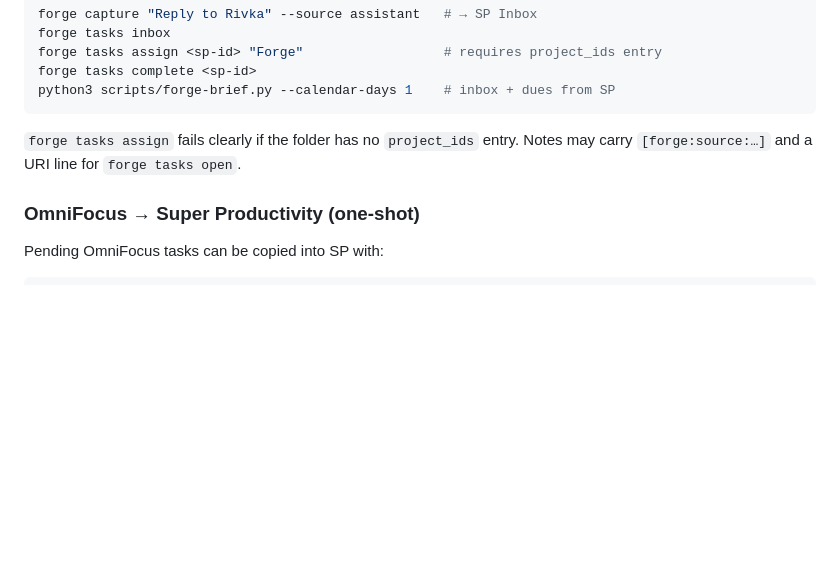
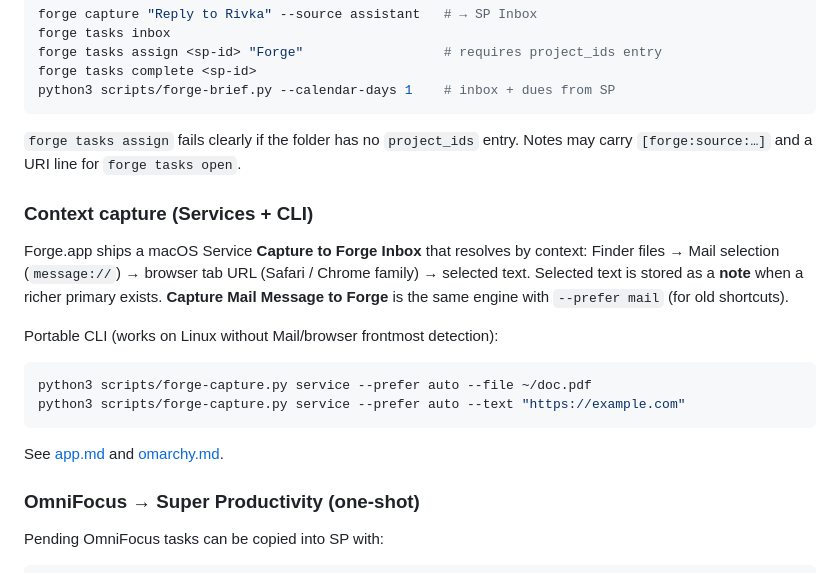
Before and after one commit to SimonAB/forge, a Markdown page: docs/superproductivity.md, the part around the change. Drawn GitHub-style; blank space fills up the shorter version.

Commit message:
Document context-aware Forge capture for Services and Linux CLI.

````diff
--- a/docs/superproductivity.md
+++ b/docs/superproductivity.md
@@ -145,6 +145,23 @@ python3 scripts/forge-brief.py --calendar-days 1    # inbox + dues from SP
 `forge tasks assign` fails clearly if the folder has no `project_ids` entry.
 Notes may carry `[forge:source:…]` and a URI line for `forge tasks open`.
 
+### Context capture (Services + CLI)
+
+Forge.app ships a macOS Service **Capture to Forge Inbox** that resolves by
+context: Finder files → Mail selection (`message://`) → browser tab URL
+(Safari / Chrome family) → selected text. Selected text is stored as a **note**
+when a richer primary exists. **Capture Mail Message to Forge** is the same
+engine with `--prefer mail` (for old shortcuts).
+
+Portable CLI (works on Linux without Mail/browser frontmost detection):
+
+```sh
+python3 scripts/forge-capture.py service --prefer auto --file ~/doc.pdf
+python3 scripts/forge-capture.py service --prefer auto --text "https://example.com"
+```
+
+See [app.md](app.md) and [omarchy.md](omarchy.md).
+
 ### OmniFocus → Super Productivity (one-shot)
 
 Pending OmniFocus tasks can be copied into SP with:
````
